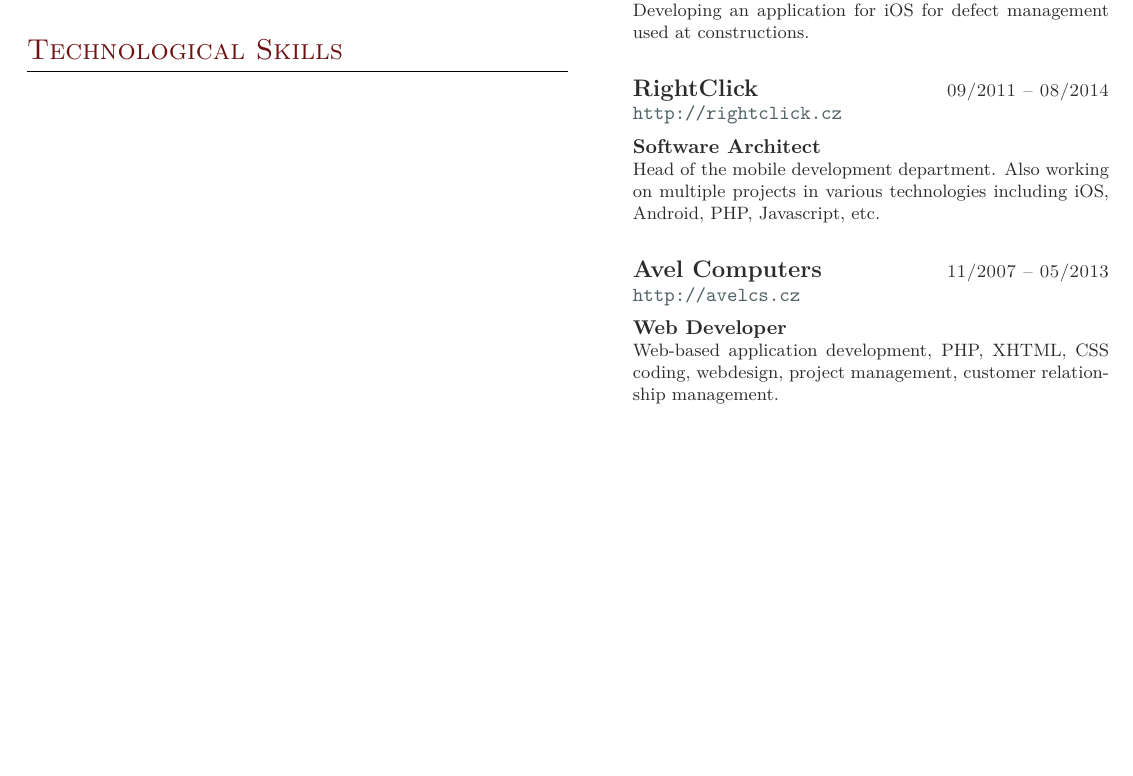
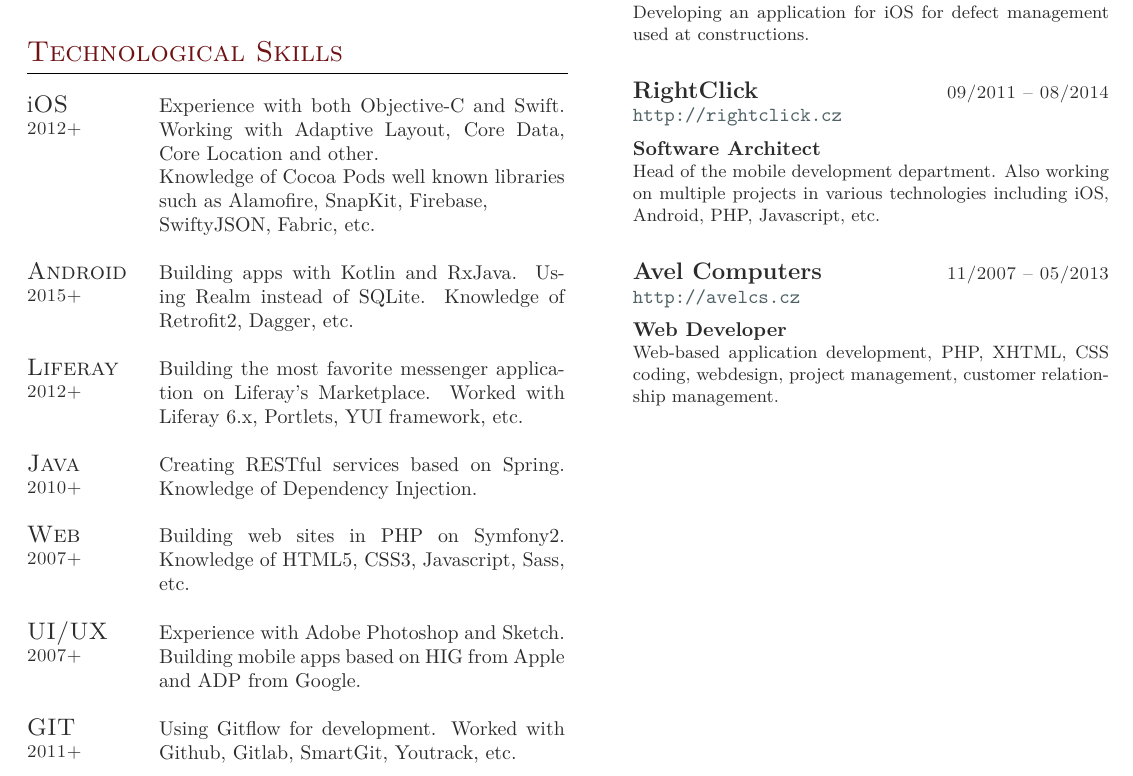
Before and after one commit to marcelmika/cv, a LaTeX document (marcel-mika-en.tex): part of page 1 of 2, cut so that both start at the same text, the shorter picture padded with empty space. Compiled offline with XeLaTeX; a missing font is replaced by an installed copy or a similar font.

Commit message:
technological skills added

```diff
--- a/marcel-mika-en.tex
+++ b/marcel-mika-en.tex
@@ -132,6 +132,52 @@
 
 \section{Technological Skills}
 
+\medskip
+\begin{tabular}{@{}p{0.2\linewidth}p{0.75\linewidth}@{}}
+
+% iOS
+\large{i}\textsc{OS} \newline \small\textsc{2012+} &
+Experience with both Objective-C and Swift. Working with Adaptive Layout, Core Data, Core Location and other.\newline
+Knowledge of Cocoa Pods well known libraries such as Alamofire, SnapKit, Firebase,
+\newline SwiftyJSON, Fabric, etc. \\
+&\\
+
+% Android
+\large\textsc{Android} \newline \small\textsc{2015+} &
+Building apps with Kotlin and RxJava. Using Realm instead of SQLite.
+Knowledge of  Retrofit2, Dagger, etc. \\
+&\\
+
+% Liferay
+\large\textsc{Liferay} \newline \small\textsc{2012+} &
+Building the most favorite messenger application on Liferay's Marketplace.
+Worked with Liferay 6.x, Portlets, YUI framework, etc. \\
+&\\
+
+% Java
+\large\textsc{Java} \newline \small\textsc{2010+} &
+Creating RESTful services based on Spring. Knowledge of Dependency Injection. \\
+&\\
+
+% Web
+\large\textsc{Web} \newline \small\textsc{2007+} &
+Building web sites in PHP on Symfony2. Knowledge of HTML5, CSS3, Javascript, Sass, etc.  \\
+&\\
+
+% UI/UX
+\large\textsc{UI/UX} \newline \small\textsc{2007+} &
+Experience with Adobe Photoshop and Sketch. Building mobile apps based on HIG from Apple and
+ADP from Google. \\
+&\\
+
+% GIT
+\large\textsc{GIT} \newline \small\textsc{2011+} &
+Using Gitflow for development. Worked with Github, Gitlab, SmartGit, Youtrack, etc.  \\
+&\\
+
+\end{tabular}\\[10pt]
+
+
 \end{minipage} % End the left-hand side of the page
 \hfill
 \begin{minipage}[t]{0.44\textwidth} % Start the right-hand side of the page
```
